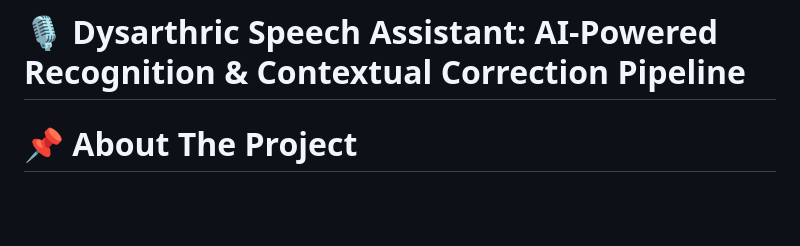
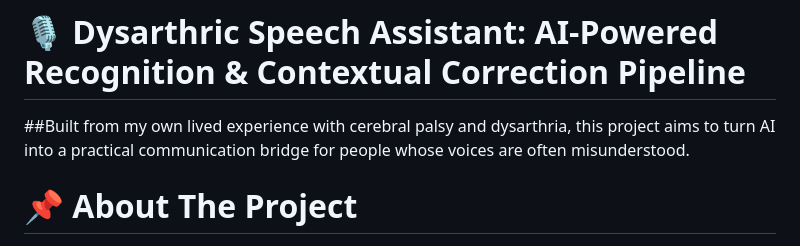
Before and after one commit to manhth197/dysarthric-speech-assistant, a Markdown page: README.md, the part around the change. Rendered like a GitHub page; blank space fills up the shorter version.

Commit message:
Revise README to include personal project motivation
Updated the README to reflect personal experience and project goals, enhancing clarity on the project's purpose and technical achievements.

```diff
--- a/README.md
+++ b/README.md
@@ -1,5 +1,5 @@
 # 🎙️ Dysarthric Speech Assistant: AI-Powered Recognition \& Contextual Correction Pipeline
-
+##Built from my own lived experience with cerebral palsy and dysarthria, this project aims to turn AI into a practical communication bridge for people whose voices are often misunderstood.
 # 📌 About The Project
 <img width="1676" height="580" alt="demo" src="https://github.com/user-attachments/assets/3165fa03-046e-4414-962c-fe38aecdee0d" />
 
```
